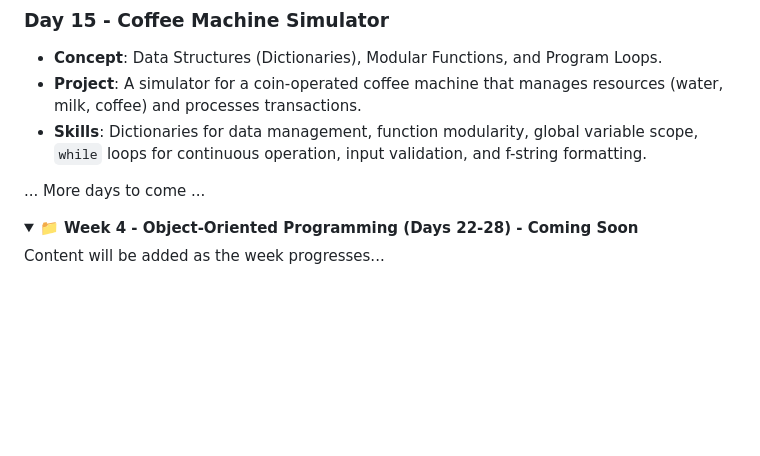
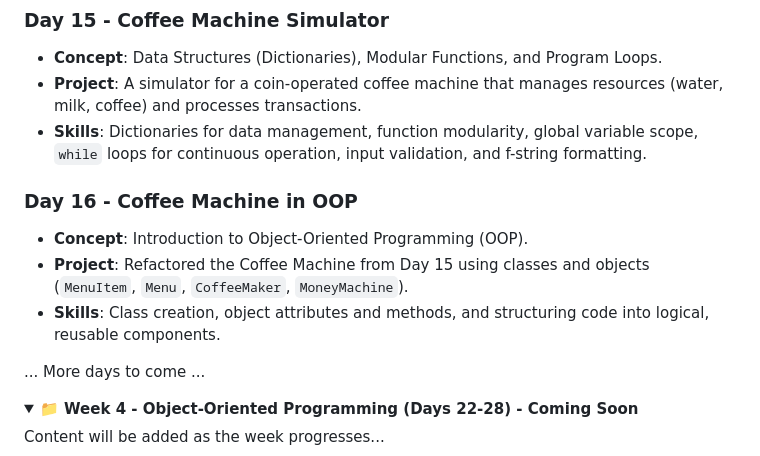
Before and after one commit to David-Kamau-Builds/100_Days_Of_Python, a Markdown page: README.md, the part around the change. GitHub-like rendering; folded sections open; blank space fills up the shorter version.

Commit message:
Day_16 Added: Object Oriented Programming

```diff
--- a/README.md
+++ b/README.md
@@ -132,6 +132,11 @@ A comprehensive 100-day Python programming challenge organized into 15 weekly br
 - **Project**: A simulator for a coin-operated coffee machine that manages resources (water, milk, coffee) and processes transactions.
 - **Skills**: Dictionaries for data management, function modularity, global variable scope, `while` loops for continuous operation, input validation, and f-string formatting.
 
+### Day 16 - Coffee Machine in OOP
+- **Concept**: Introduction to Object-Oriented Programming (OOP).
+- **Project**: Refactored the Coffee Machine from Day 15 using classes and objects (`MenuItem`, `Menu`, `CoffeeMaker`, `MoneyMachine`).
+- **Skills**: Class creation, object attributes and methods, and structuring code into logical, reusable components.
+
 ... More days to come ...
 
 </details>
```
